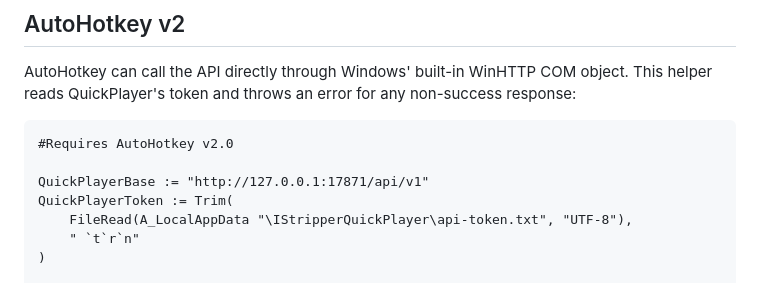
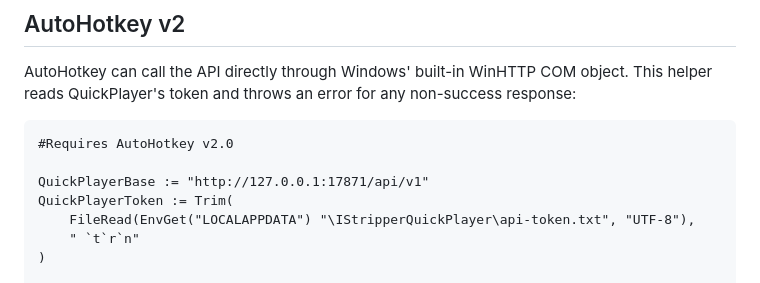
Before and after one commit to KittyPingu/IStripperQuickPlayer, a Markdown page: docs/api/README.md, the part around the change. Rendered like a GitHub page.

Commit message:
Use LOCALAPPDATA environment variable in API docs

```diff
--- a/docs/api/README.md
+++ b/docs/api/README.md
@@ -70,7 +70,7 @@ non-success response:
 
 QuickPlayerBase := "http://127.0.0.1:17871/api/v1"
 QuickPlayerToken := Trim(
-    FileRead(A_LocalAppData "\IStripperQuickPlayer\api-token.txt", "UTF-8"),
+    FileRead(EnvGet("LOCALAPPDATA") "\IStripperQuickPlayer\api-token.txt", "UTF-8"),
     " `t`r`n"
 )
 
```
